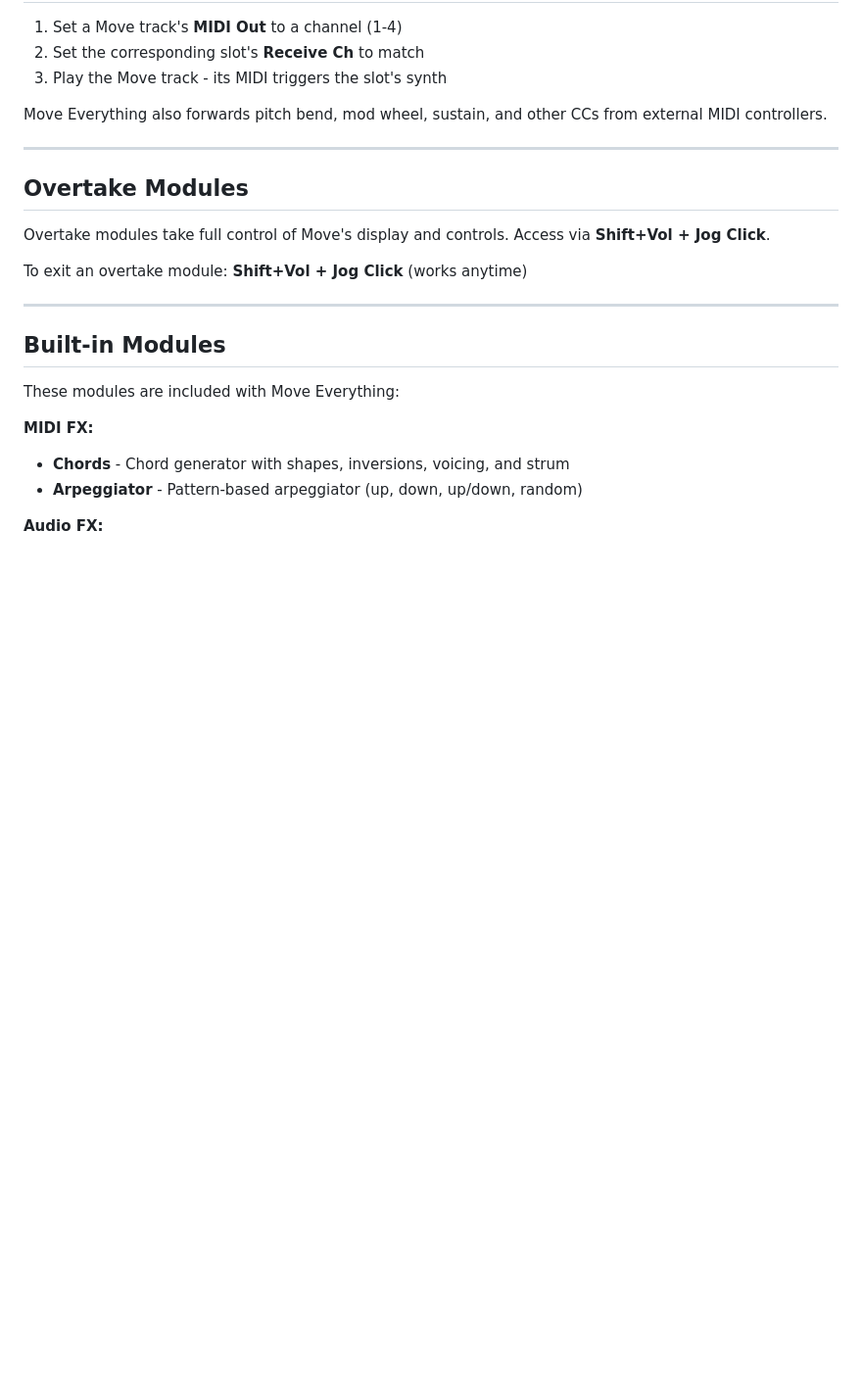
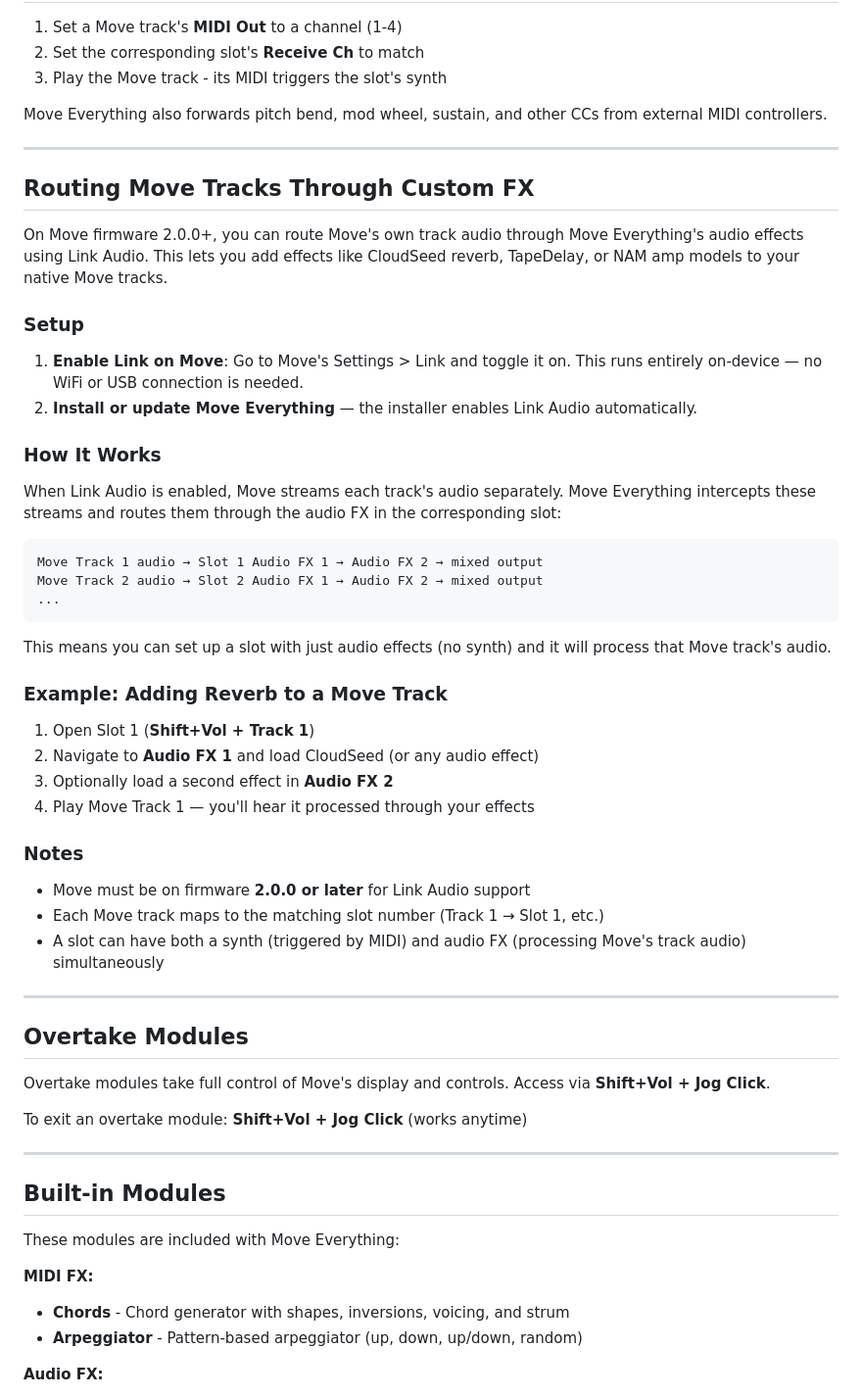
Before and after one commit to charlesvestal/move-anything, a Markdown page: MANUAL.md, the part around the change. Shown at 98% size. Rendered like a GitHub page; blank space fills up the shorter version.

Commit message:
docs: add Link Audio FX routing section to manual
Document how to route Move tracks through custom audio effects
using Link Audio on firmware 2.0.0+. Covers setup, how it works,
and a step-by-step example.

Co-Authored-By: Claude Opus 4.6 <noreply@anthropic.com>

````diff
--- a/MANUAL.md
+++ b/MANUAL.md
@@ -138,6 +138,42 @@ Move Everything also forwards pitch bend, mod wheel, sustain, and other CCs from
 
 ---
 
+## Routing Move Tracks Through Custom FX
+
+On Move firmware 2.0.0+, you can route Move's own track audio through Move Everything's audio effects using Link Audio. This lets you add effects like CloudSeed reverb, TapeDelay, or NAM amp models to your native Move tracks.
+
+### Setup
+
+1. **Enable Link on Move**: Go to Move's Settings > Link and toggle it on. This runs entirely on-device — no WiFi or USB connection is needed.
+2. **Install or update Move Everything** — the installer enables Link Audio automatically.
+
+### How It Works
+
+When Link Audio is enabled, Move streams each track's audio separately. Move Everything intercepts these streams and routes them through the audio FX in the corresponding slot:
+
+```
+Move Track 1 audio → Slot 1 Audio FX 1 → Audio FX 2 → mixed output
+Move Track 2 audio → Slot 2 Audio FX 1 → Audio FX 2 → mixed output
+...
+```
+
+This means you can set up a slot with just audio effects (no synth) and it will process that Move track's audio.
+
+### Example: Adding Reverb to a Move Track
+
+1. Open Slot 1 (**Shift+Vol + Track 1**)
+2. Navigate to **Audio FX 1** and load CloudSeed (or any audio effect)
+3. Optionally load a second effect in **Audio FX 2**
+4. Play Move Track 1 — you'll hear it processed through your effects
+
+### Notes
+
+- Move must be on firmware **2.0.0 or later** for Link Audio support
+- Each Move track maps to the matching slot number (Track 1 → Slot 1, etc.)
+- A slot can have both a synth (triggered by MIDI) and audio FX (processing Move's track audio) simultaneously
+
+---
+
 ## Overtake Modules
 
 Overtake modules take full control of Move's display and controls. Access via **Shift+Vol + Jog Click**.
````
